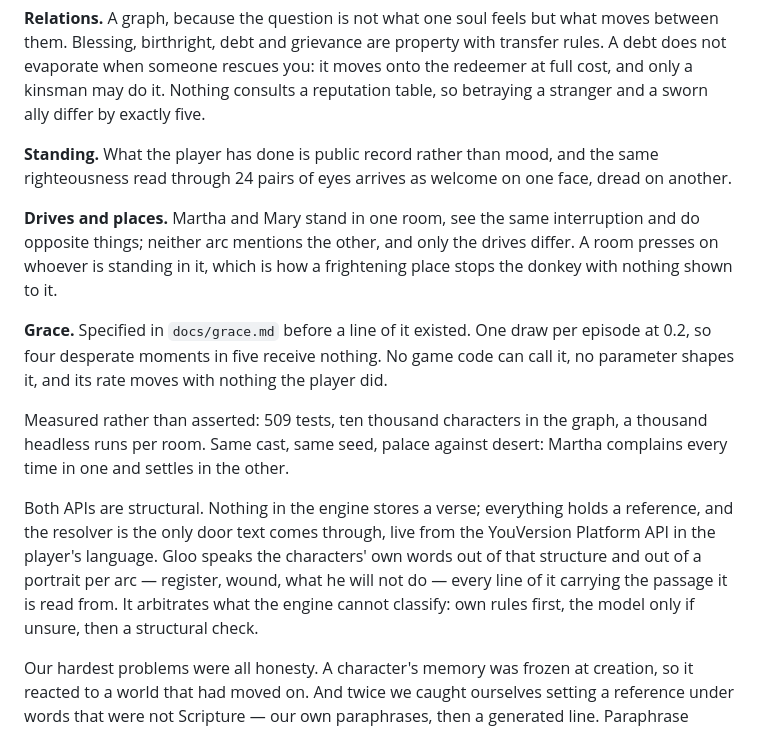
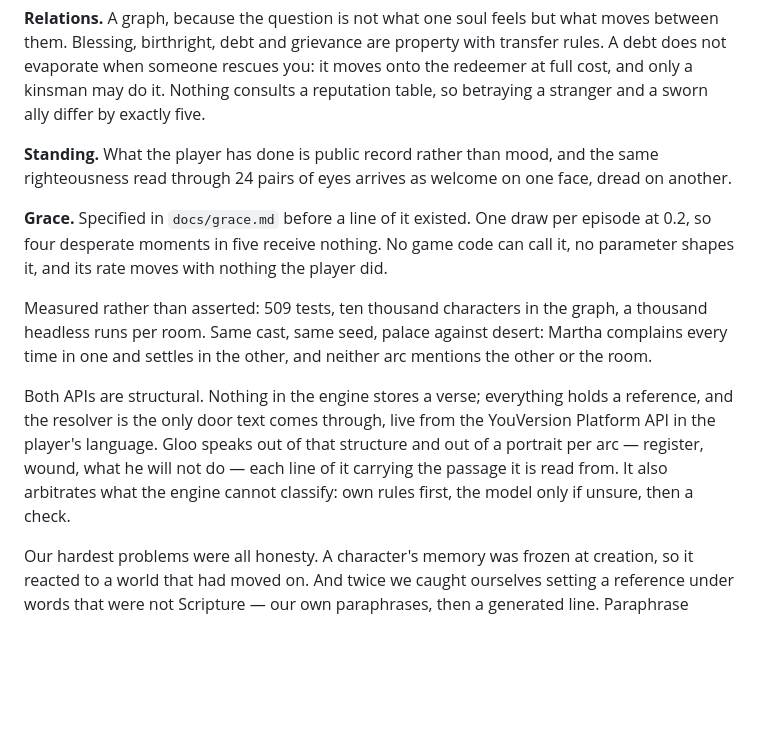
Before and after one commit to Sorghobrayan-dotcom/Providence, a Markdown page: docs/writeup.md, the part around the change. Rendered like a GitHub page; blank space fills up the shorter version.

Commit message:
Cut the writeup back, and say the real number this time
The previous message claimed it had been trimmed to roughly the length it was.
It had not: 604 words against the 478 it was calibrated at. Now 558.

The paragraph on drives and places is gone, not shortened. Everything it claimed
is proved two paragraphs later — same cast, same seed, palace against desert,
Martha complaining in one and settled in the other — so it was the proof carrying
the claim twice.

558 is still 80 words above where it sat, and the encounter section is 60 of
them. That is the demonstration now, so it stays. If Kaggle's field is tighter
than this, cut that one and nothing else.

Co-Authored-By: Claude Opus 5 <noreply@anthropic.com>

```diff
--- a/docs/writeup.md
+++ b/docs/writeup.md
@@ -33,27 +33,22 @@ five.
 same righteousness read through 24 pairs of eyes arrives as welcome on one face,
 dread on another.
 
-**Drives and places.** Martha and Mary stand in one room, see the same
-interruption and do opposite things; neither arc mentions the other, and only the
-drives differ. A room presses on whoever is standing in it, which is how a
-frightening place stops the donkey with nothing shown to it.
-
 **Grace.** Specified in `docs/grace.md` before a line of it existed. One draw per
 episode at 0.2, so four desperate moments in five receive nothing. No game code
 can call it, no parameter shapes it, and its rate moves with nothing the player
 did.
 
-Measured rather than asserted: 509 tests, ten thousand characters in the graph,
-a thousand headless runs per room. Same cast, same seed, palace against desert:
-Martha complains every time in one and settles in the other.
+Measured rather than asserted: 509 tests, ten thousand characters in the graph, a
+thousand headless runs per room. Same cast, same seed, palace against desert:
+Martha complains every time in one and settles in the other, and neither arc
+mentions the other or the room.
 
 Both APIs are structural. Nothing in the engine stores a verse; everything holds
 a reference, and the resolver is the only door text comes through, live from the
-YouVersion Platform API in the player's language. Gloo speaks the characters' own
-words out of that structure and out of a portrait per arc — register, wound, what
-he will not do — every line of it carrying the passage it is read from. It
-arbitrates what the engine cannot classify: own rules first, the model only if
-unsure, then a structural check.
+YouVersion Platform API in the player's language. Gloo speaks out of that
+structure and out of a portrait per arc — register, wound, what he will not do —
+each line of it carrying the passage it is read from. It also arbitrates what the
+engine cannot classify: own rules first, the model only if unsure, then a check.
 
 Our hardest problems were all honesty. A character's memory was frozen at
 creation, so it reacted to a world that had moved on. And twice we caught
```
